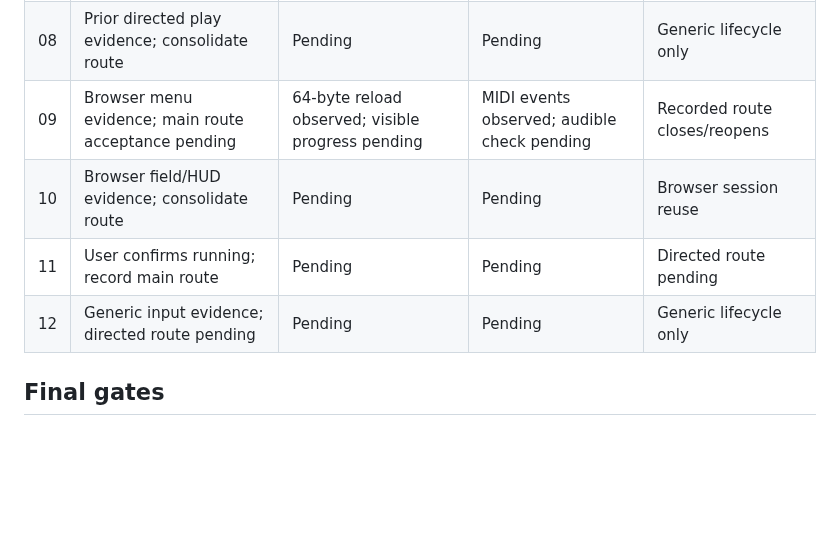
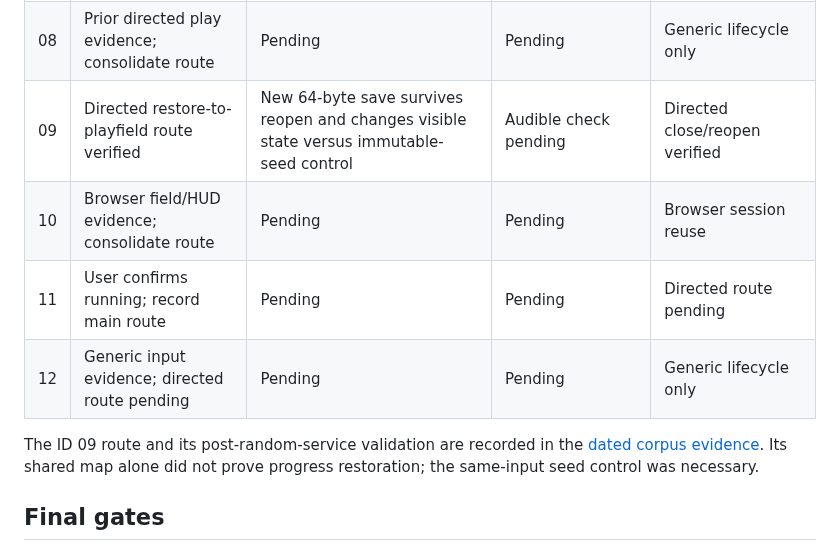
Before and after one commit to movingwoo/wfeature, a Markdown page: docs/sgs-completion.md, the part around one of its changes. Rendered like a GitHub page; blank space fills up the shorter version.

```diff
--- a/docs/sgs-completion.md
+++ b/docs/sgs-completion.md
@@ -71,10 +128,14 @@ absence rather than inventing a passing test. Keep archives and captures ignored
 | 06 | User input replay; main route acceptance pending | 64-byte reload observed; visible progress pending | MIDI events observed; audible check pending | Recorded route closes/reopens |
 | 07 | User input replay; main route acceptance pending | Pending | Pending | Generic lifecycle only |
 | 08 | Prior directed play evidence; consolidate route | Pending | Pending | Generic lifecycle only |
-| 09 | Browser menu evidence; main route acceptance pending | 64-byte reload observed; visible progress pending | MIDI events observed; audible check pending | Recorded route closes/reopens |
+| 09 | Directed restore-to-playfield route verified | New 64-byte save survives reopen and changes visible state versus immutable-seed control | Audible check pending | Directed close/reopen verified |
 | 10 | Browser field/HUD evidence; consolidate route | Pending | Pending | Browser session reuse |
 | 11 | User confirms running; record main route | Pending | Pending | Directed route pending |
 | 12 | Generic input evidence; directed route pending | Pending | Pending | Generic lifecycle only |
+
+The ID 09 route and its post-random-service validation are recorded in the
+[dated corpus evidence](sgs-corpus-2026-09-12.md). Its shared map alone did not
+prove progress restoration; the same-input seed control was necessary.
 
 ## Final gates
 
```
Also changed, not shown: other parts of docs/sgs-completion.md (+60 -3 lines), docs/sgs-corpus-2026-09-12.md (added, +133 -0 lines).
